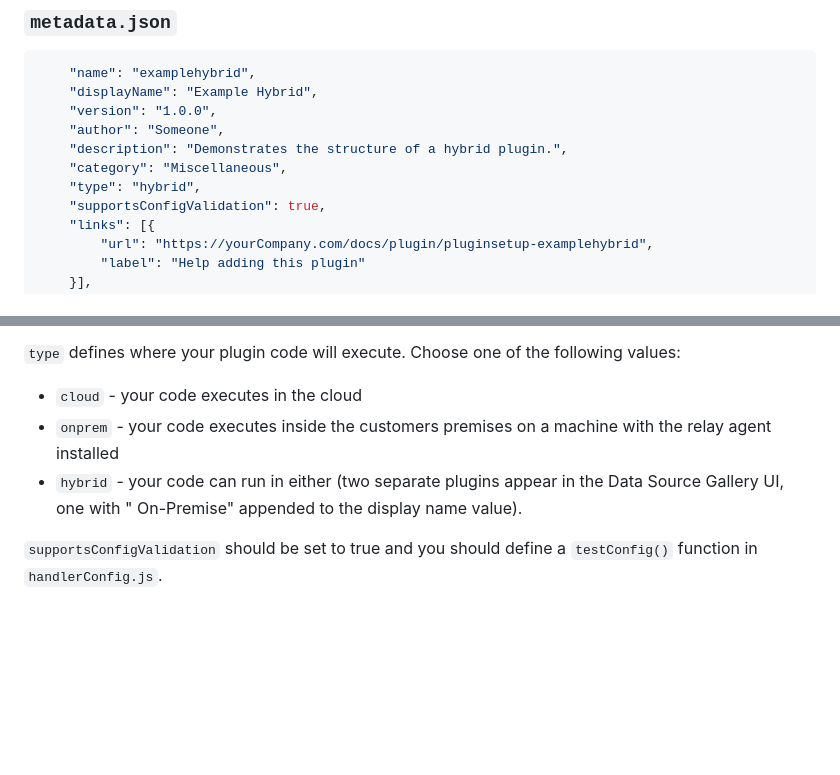
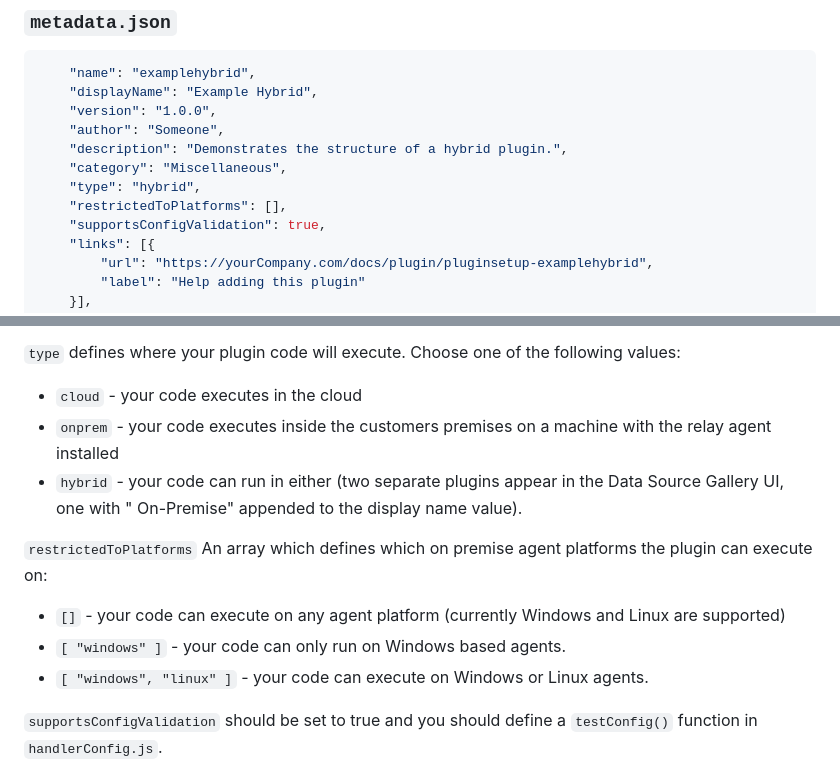
Before and after one commit to squaredup/squaredup-plugin-public, a Markdown page: docs/newPluginBase.md, 2 parts joined by grey strips. GitHub-like rendering; blank space fills up the shorter version.

```diff
--- a/docs/newPluginBase.md
+++ b/docs/newPluginBase.md
@@ -21,6 +21,7 @@ This section explains the changes you need to make just to make the plugin appea
     "description": "Demonstrates the structure of a hybrid plugin.",
     "category": "Miscellaneous",
     "type": "hybrid",
+    "restrictedToPlatforms": [],
     "supportsConfigValidation": true,
     "links": [{
         "url": "https://yourCompany.com/docs/plugin/pluginsetup-examplehybrid",
@@ -60,9 +61,16 @@ You should set `name` to be the same as the name you chose in your `plugins/`_pl
 - Version Control
 
 `type` defines where your plugin code will execute. Choose one of the following values:
+
 - `cloud` - your code executes in the cloud
 - `onprem` - your code executes inside the customers premises on a machine with the relay agent installed
 - `hybrid` - your code can run in either (two separate plugins appear in the Data Source Gallery UI, one with " On-Premise" appended to the display name value).
+
+`restrictedToPlatforms` An array which defines which on premise agent platforms the plugin can execute on:
+
+- `[]` - your code can execute on any agent platform (currently Windows and Linux are supported)
+- `[ "windows" ]` - your code can only run on Windows based agents.
+- `[ "windows", "linux" ]` - your code can execute on Windows or Linux agents.
 
 `supportsConfigValidation` should be set to true and you should define a `testConfig()` function in `handlerConfig.js`.
 
```
Also changed, not shown: docs/configuringUiJson.md (+16 -0 lines), docs/images/uiJsonMarkdown.jpg (added), 7 other files.
